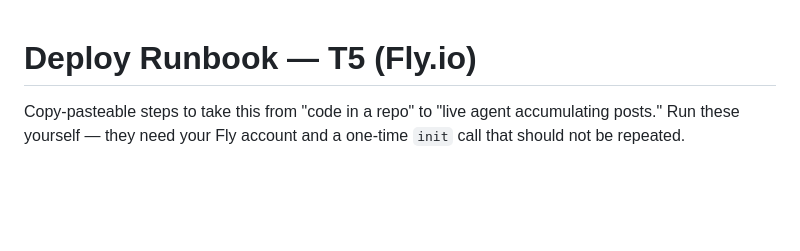
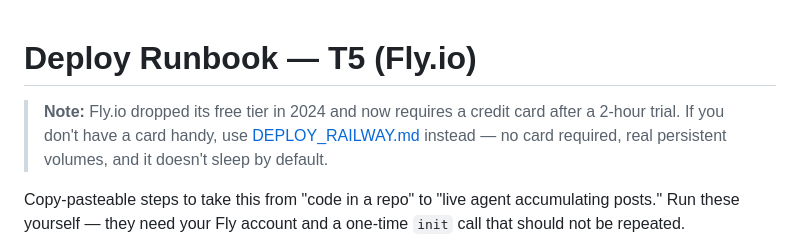
Before and after one commit to poojashreeaadhesh/AP-CODERS_AutonomousAI, a Markdown page: DEPLOY.md, the part around the change. Drawn GitHub-style; blank space fills up the shorter version.

```diff
--- a/DEPLOY.md
+++ b/DEPLOY.md
@@ -1,4 +1,9 @@
 # Deploy Runbook — T5 (Fly.io)
+
+> **Note:** Fly.io dropped its free tier in 2024 and now requires a credit
+> card after a 2-hour trial. If you don't have a card handy, use
+> [DEPLOY_RAILWAY.md](DEPLOY_RAILWAY.md) instead — no card required, real
+> persistent volumes, and it doesn't sleep by default.
 
 Copy-pasteable steps to take this from "code in a repo" to "live agent
 accumulating posts." Run these yourself — they need your Fly account and a
```
Also changed, not shown: DEPLOY_RAILWAY.md (added, +253 -0 lines), README.md (+11 -8 lines).
